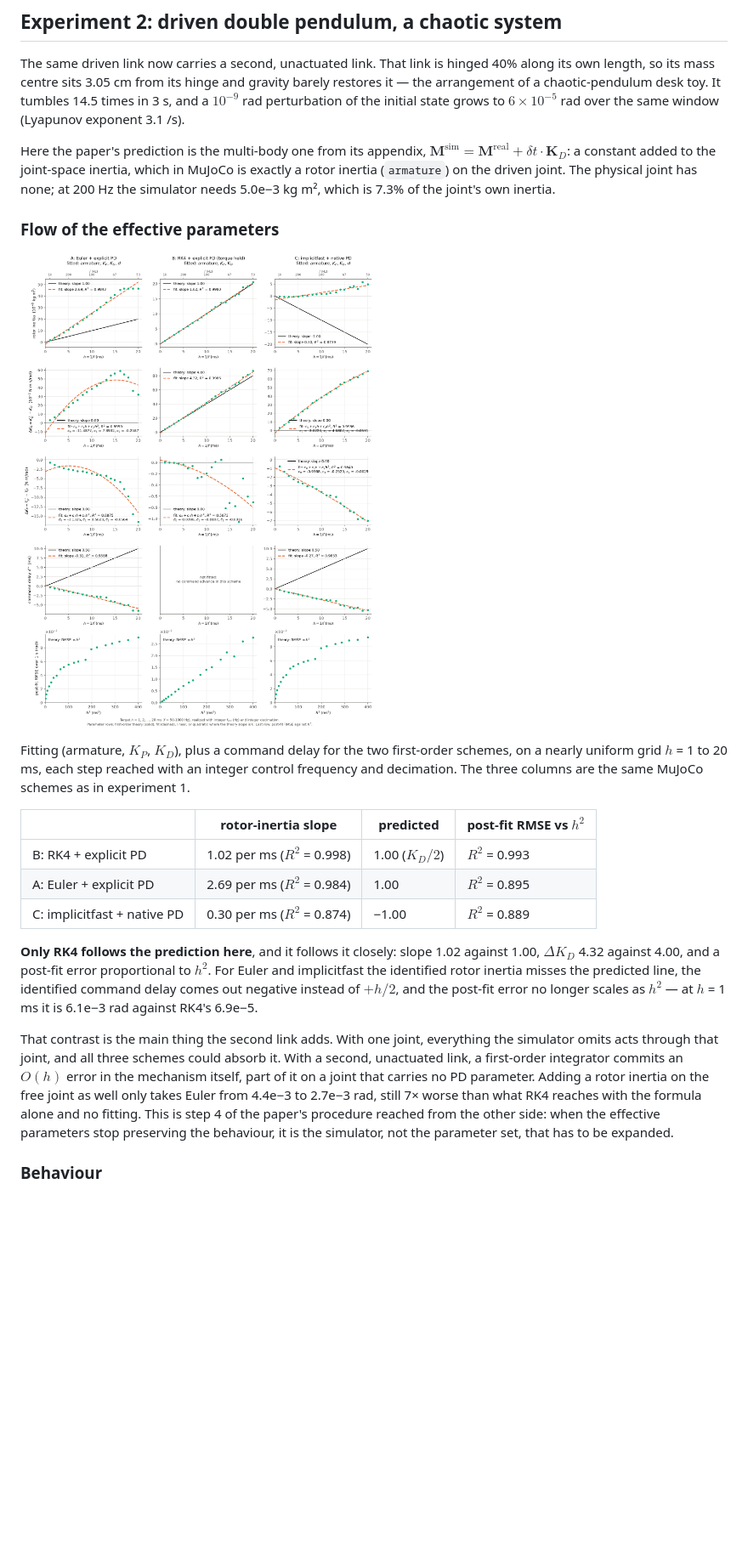
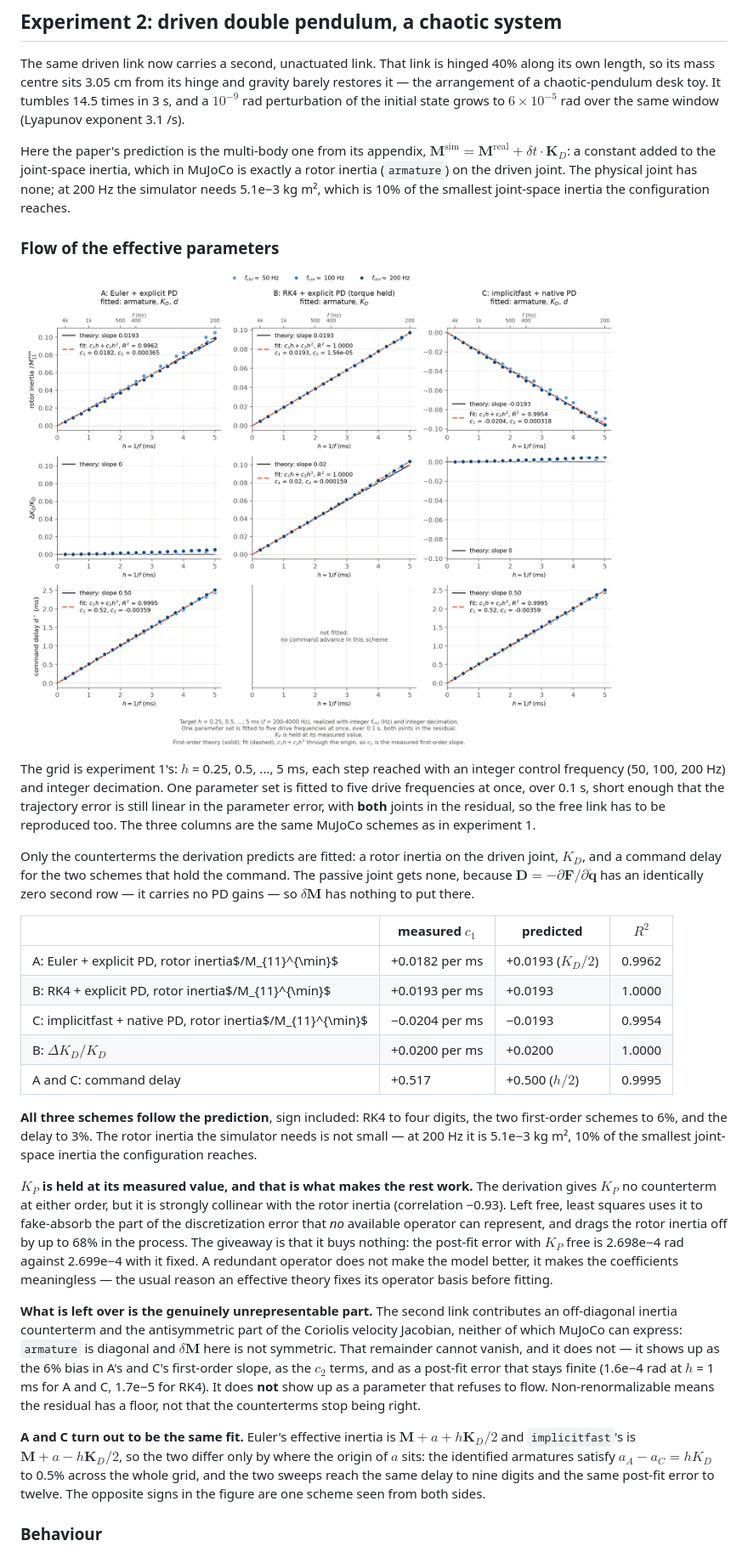
Before and after one commit to WhymustIhaveaname/RenormalizationRobotics, a Markdown page: README.md, the part around one of its changes. Shown at 85% size. GitHub-like rendering; pictures changed too: exp2_double_pendulum/results/fig_flow_mujoco.png; blank space fills up the shorter version.

```diff
--- a/README.md
+++ b/README.md
@@ -129,23 +129,31 @@ The pendulum itself: [`exp1_pendulum/results/pendulum.mp4`](exp1_pendulum/result
 
 The same driven link now carries a second, unactuated link. That link is hinged 40% along its own length, so its mass centre sits 3.05 cm from its hinge and gravity barely restores it — the arrangement of a chaotic-pendulum desk toy. It tumbles 14.5 times in 3 s, and a $10^{-9}$ rad perturbation of the initial state grows to $6\times10^{-5}$ rad over the same window (Lyapunov exponent 3.1 /s).
 
-Here the paper's prediction is the multi-body one from its appendix, $\mathbf M^{\mathrm{sim}} = \mathbf M^{\mathrm{real}} + \delta t \cdot \mathbf K_D$: a constant added to the joint-space inertia, which in MuJoCo is exactly a rotor inertia (`armature`) on the driven joint. The physical joint has none; at 200 Hz the simulator needs 5.0e−3 kg m², which is 7.3% of the joint's own inertia.
+Here the paper's prediction is the multi-body one from its appendix, $\mathbf M^{\mathrm{sim}} = \mathbf M^{\mathrm{real}} + \delta t \cdot \mathbf K_D$: a constant added to the joint-space inertia, which in MuJoCo is exactly a rotor inertia (`armature`) on the driven joint. The physical joint has none; at 200 Hz the simulator needs 5.1e−3 kg m², which is 10% of the smallest joint-space inertia the configuration reaches.
 
 ### Flow of the effective parameters
 
 ![Flow](exp2_double_pendulum/results/fig_flow_mujoco.png)
 
-Fitting (armature, $K_P$, $K_D$), plus a command delay for the two first-order schemes, on a nearly uniform grid $h$ = 1 to 20 ms, each step reached with an integer control frequency and decimation. The three columns are the same MuJoCo schemes as in experiment 1.
+The grid is experiment 1's: $h$ = 0.25, 0.5, ..., 5 ms, each step reached with an integer control frequency (50, 100, 200 Hz) and integer decimation. One parameter set is fitted to five drive frequencies at once, over 0.1 s, short enough that the trajectory error is still linear in the parameter error, with **both** joints in the residual, so the free link has to be reproduced too. The three columns are the same MuJoCo schemes as in experiment 1.
 
-| | rotor-inertia slope | predicted | post-fit RMSE vs $h^2$ |
+Only the counterterms the derivation predicts are fitted: a rotor inertia on the driven joint, $K_D$, and a command delay for the two schemes that hold the command. The passive joint gets none, because $\mathbf D = -\partial\mathbf F/\partial\dot{\mathbf q}$ has an identically zero second row — it carries no PD gains — so $\delta\mathbf M$ has nothing to put there.
+
+| | measured $c_1$ | predicted | $R^2$ |
 |---|---|---|---|
-| B: RK4 + explicit PD | 1.02 per ms ($R^2$ = 0.998) | 1.00 ($K_D/2$) | $R^2$ = 0.993 |
-| A: Euler + explicit PD | 2.69 per ms ($R^2$ = 0.984) | 1.00 | $R^2$ = 0.895 |
-| C: implicitfast + native PD | 0.30 per ms ($R^2$ = 0.874) | −1.00 | $R^2$ = 0.889 |
+| A: Euler + explicit PD, rotor inertia$/M_{11}^{\min}$ | +0.0182 per ms | +0.0193 ($K_D/2$) | 0.9962 |
+| B: RK4 + explicit PD, rotor inertia$/M_{11}^{\min}$ | +0.0193 per ms | +0.0193 | 1.0000 |
+| C: implicitfast + native PD, rotor inertia$/M_{11}^{\min}$ | −0.0204 per ms | −0.0193 | 0.9954 |
+| B: $\Delta K_D/K_D$ | +0.0200 per ms | +0.0200 | 1.0000 |
+| A and C: command delay | +0.517 | +0.500 ($h/2$) | 0.9995 |
 
-**Only RK4 follows the prediction here**, and it follows it closely: slope 1.02 against 1.00, $\Delta K_D$ 4.32 against 4.00, and a post-fit error proportional to $h^2$. For Euler and implicitfast the identified rotor inertia misses the predicted line, the identified command delay comes out negative instead of $+h/2$, and the post-fit error no longer scales as $h^2$ — at $h$ = 1 ms it is 6.1e−3 rad against RK4's 6.9e−5.
+**All three schemes follow the prediction**, sign included: RK4 to four digits, the two first-order schemes to 6%, and the delay to 3%. The rotor inertia the simulator needs is not small — at 200 Hz it is 5.1e−3 kg m², 10% of the smallest joint-space inertia the configuration reaches.
 
-That contrast is the main thing the second link adds. With one joint, everything the simulator omits acts through that joint, and all three schemes could absorb it. With a second, unactuated link, a first-order integrator commits an $O(h)$ error in the mechanism itself, part of it on a joint that carries no PD parameter. Adding a rotor inertia on the free joint as well only takes Euler from 4.4e−3 to 2.7e−3 rad, still 7× worse than what RK4 reaches with the formula alone and no fitting. This is step 4 of the paper's procedure reached from the other side: when the effective parameters stop preserving the behaviour, it is the simulator, not the parameter set, that has to be expanded.
+**$K_P$ is held at its measured value, and that is what makes the rest work.** The derivation gives $K_P$ no counterterm at either order, but it is strongly collinear with the rotor inertia (correlation −0.93). Left free, least squares uses it to fake-absorb the part of the discretization error that *no* available operator can represent, and drags the rotor inertia off by up to 68% in the process. The giveaway is that it buys nothing: the post-fit error with $K_P$ free is 2.698e−4 rad against 2.699e−4 with it fixed. A redundant operator does not make the model better, it makes the coefficients meaningless — the usual reason an effective theory fixes its operator basis before fitting.
+
+**What is left over is the genuinely unrepresentable part.** The second link contributes an off-diagonal inertia counterterm and the antisymmetric part of the Coriolis velocity Jacobian, neither of which MuJoCo can express: `armature` is diagonal and $\delta\mathbf M$ here is not symmetric. That remainder cannot vanish, and it does not — it shows up as the 6% bias in A's and C's first-order slope, as the $c_2$ terms, and as a post-fit error that stays finite (1.6e−4 rad at $h$ = 1 ms for A and C, 1.7e−5 for RK4). It does **not** show up as a parameter that refuses to flow. Non-renormalizable means the residual has a floor, not that the counterterms stop being right.
+
+**A and C turn out to be the same fit.** Euler's effective inertia is $\mathbf M + a + h\mathbf K_D/2$ and `implicitfast`'s is $\mathbf M + a - h\mathbf K_D/2$, so the two differ only by where the origin of $a$ sits: the identified armatures satisfy $a_A - a_C = h K_D$ to 0.5% across the whole grid, and the two sweeps reach the same delay to nine digits and the same post-fit error to twelve. The opposite signs in the figure are one scheme seen from both sides.
 
 ### Behaviour
 
```
Also changed, not shown: other parts of README.md (+2 -2 lines), 8 other files.
